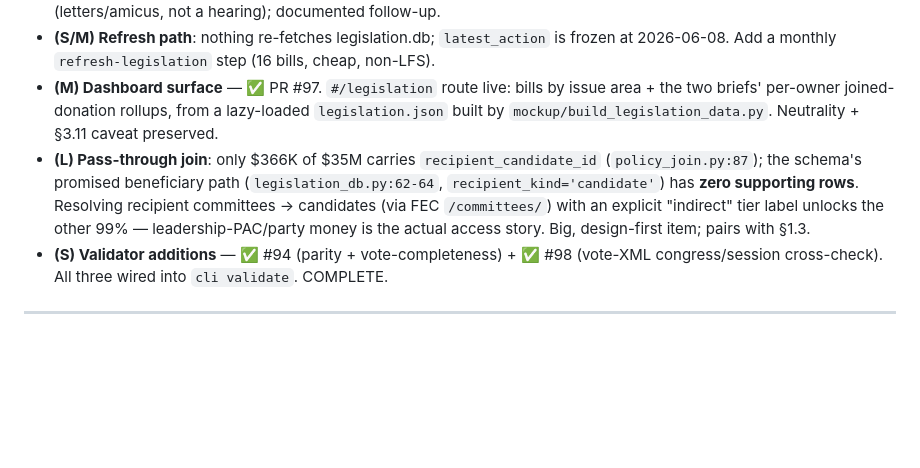
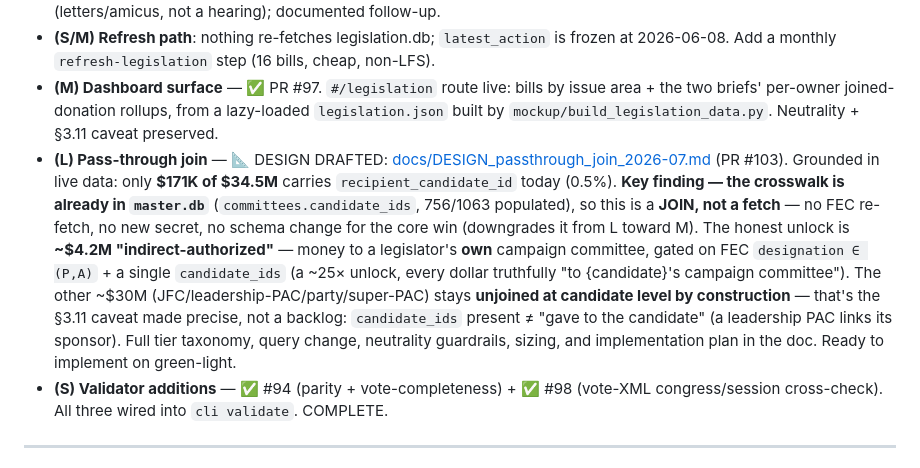
Before and after one commit to alexbazeley/checkswing, a Markdown page: docs/IMPROVEMENT_PLAN_2026-07.md, the part around the change. GitHub-like rendering; blank space fills up the shorter version.

```diff
--- a/docs/IMPROVEMENT_PLAN_2026-07.md
+++ b/docs/IMPROVEMENT_PLAN_2026-07.md
@@ -180,7 +180,7 @@ MA/WI/DC/MI assessed dead-for-roster; OH/GA/MO portal-walled — these determina
 - **(M) Antitrust/CBA-adjacent coverage** — ✅ PR #96 (bills). Was the thinnest issue area (1 bill, Curt Flood Act); now 4 antitrust bills (CPBA 117-s-1111/117-hr-2511/118-s-2010) + the 116th–118th stadium lineage (116-hr-2446/117-hr-6806/118-hr-993). `policy_events` hearing coverage NOT done — no ingest path + no real Judiciary hearing to index (letters/amicus, not a hearing); documented follow-up.
 - **(S/M) Refresh path**: nothing re-fetches legislation.db; `latest_action` is frozen at 2026-06-08. Add a monthly `refresh-legislation` step (16 bills, cheap, non-LFS).
 - **(M) Dashboard surface** — ✅ PR #97. `#/legislation` route live: bills by issue area + the two briefs' per-owner joined-donation rollups, from a lazy-loaded `legislation.json` built by `mockup/build_legislation_data.py`. Neutrality + §3.11 caveat preserved.
-- **(L) Pass-through join**: only $366K of $35M carries `recipient_candidate_id` (`policy_join.py:87`); the schema's promised beneficiary path (`legislation_db.py:62-64`, `recipient_kind='candidate'`) has **zero supporting rows**. Resolving recipient committees → candidates (via FEC `/committees/`) with an explicit "indirect" tier label unlocks the other 99% — leadership-PAC/party money is the actual access story. Big, design-first item; pairs with §1.3.
+- **(L) Pass-through join** — 📐 DESIGN DRAFTED: [docs/DESIGN_passthrough_join_2026-07.md](DESIGN_passthrough_join_2026-07.md) (PR #103). Grounded in live data: only **$171K of $34.5M** carries `recipient_candidate_id` today (0.5%). **Key finding — the crosswalk is already in `master.db`** (`committees.candidate_ids`, 756/1063 populated), so this is a **JOIN, not a fetch** — no FEC re-fetch, no new secret, no schema change for the core win (downgrades it from L toward M). The honest unlock is **~$4.2M "indirect-authorized"** — money to a legislator's **own** campaign committee, gated on FEC `designation ∈ (P,A)` + a single `candidate_ids` (a ~25× unlock, every dollar truthfully "to {candidate}'s campaign committee"). The other ~$30M (JFC/leadership-PAC/party/super-PAC) stays **unjoined at candidate level by construction** — that's the §3.11 caveat made precise, not a backlog: `candidate_ids` present ≠ "gave to the candidate" (a leadership PAC links its sponsor). Full tier taxonomy, query change, neutrality guardrails, sizing, and implementation plan in the doc. Ready to implement on green-light.
 - **(S) Validator additions** — ✅ #94 (parity + vote-completeness) + ✅ #98 (vote-XML congress/session cross-check). All three wired into `cli validate`. COMPLETE.
 
 ---
```
Also changed, not shown: docs/DESIGN_passthrough_join_2026-07.md (added, +155 -0 lines).
